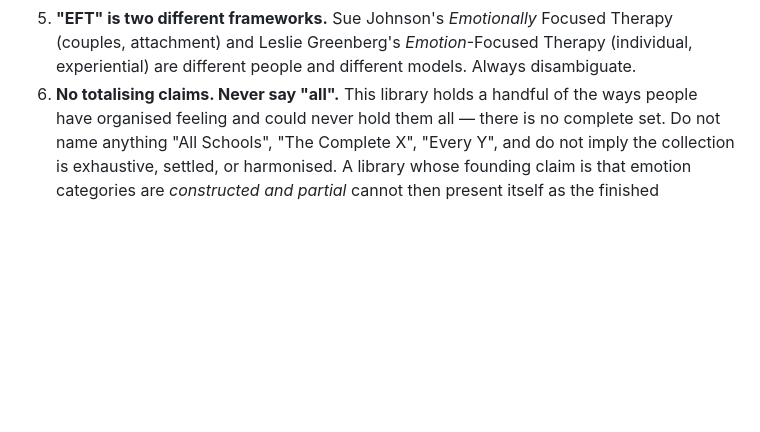
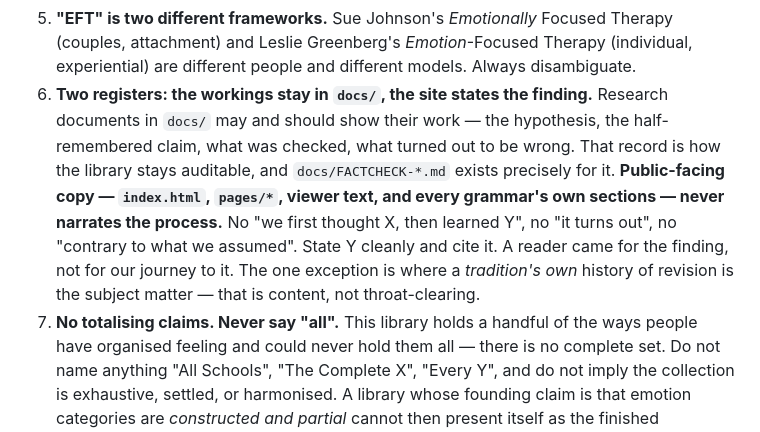
Before and after one commit to PlayfulProcess/recursive-repatterning, a Markdown page: CLAUDE.md, the part around the change. Rendered like a GitHub page; blank space fills up the shorter version.

Commit message:
Add rule 6: keep the workings in docs/, state findings cleanly on the site
Two registers. Research docs may and should show their work — the
hypothesis, the half-remembered claim, what was checked, what turned out
wrong. That record is what makes the library auditable, and the
docs/FACTCHECK-* files exist for it.

Public-facing copy never narrates the process. No 'we first thought X, then
learned Y', no 'it turns out', no 'contrary to what we assumed'. State the
finding and cite it. A reader came for the finding, not the journey to it.
The exception is where a tradition's own history of revision is the subject
matter — that is content, not throat-clearing.

```diff
--- a/CLAUDE.md
+++ b/CLAUDE.md
@@ -23,7 +23,18 @@
 5. **"EFT" is two different frameworks.** Sue Johnson's *Emotionally* Focused Therapy
    (couples, attachment) and Leslie Greenberg's *Emotion*-Focused Therapy (individual,
    experiential) are different people and different models. Always disambiguate.
-6. **No totalising claims. Never say "all".** This library holds a handful of the ways
+6. **Two registers: the workings stay in `docs/`, the site states the finding.**
+   Research documents in `docs/` may and should show their work — the hypothesis,
+   the half-remembered claim, what was checked, what turned out to be wrong. That
+   record is how the library stays auditable, and `docs/FACTCHECK-*.md` exists
+   precisely for it.
+   **Public-facing copy — `index.html`, `pages/*`, viewer text, and every grammar's
+   own sections — never narrates the process.** No "we first thought X, then
+   learned Y", no "it turns out", no "contrary to what we assumed". State Y
+   cleanly and cite it. A reader came for the finding, not for our journey to it.
+   The one exception is where a *tradition's own* history of revision is the
+   subject matter — that is content, not throat-clearing.
+7. **No totalising claims. Never say "all".** This library holds a handful of the ways
    people have organised feeling and could never hold them all — there is no complete
    set. Do not name anything "All Schools", "The Complete X", "Every Y", and do not
    imply the collection is exhaustive, settled, or harmonised. A library whose founding
```
